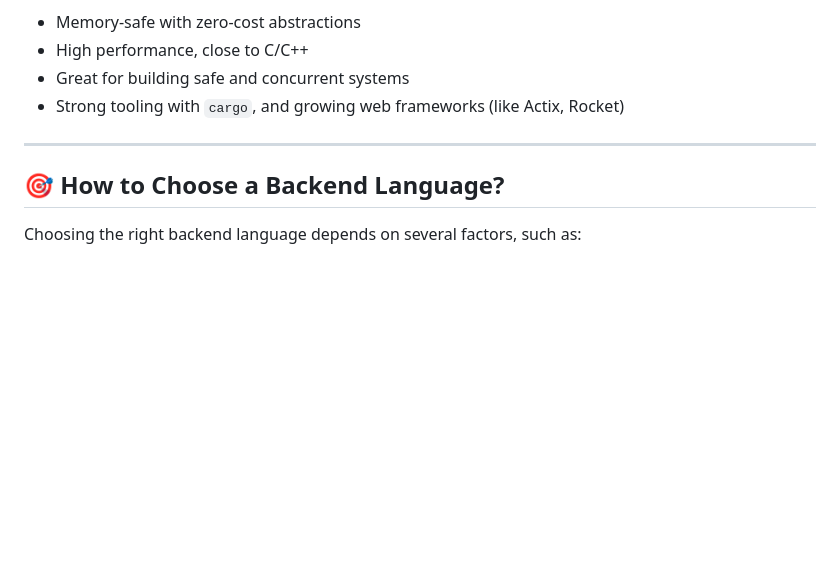
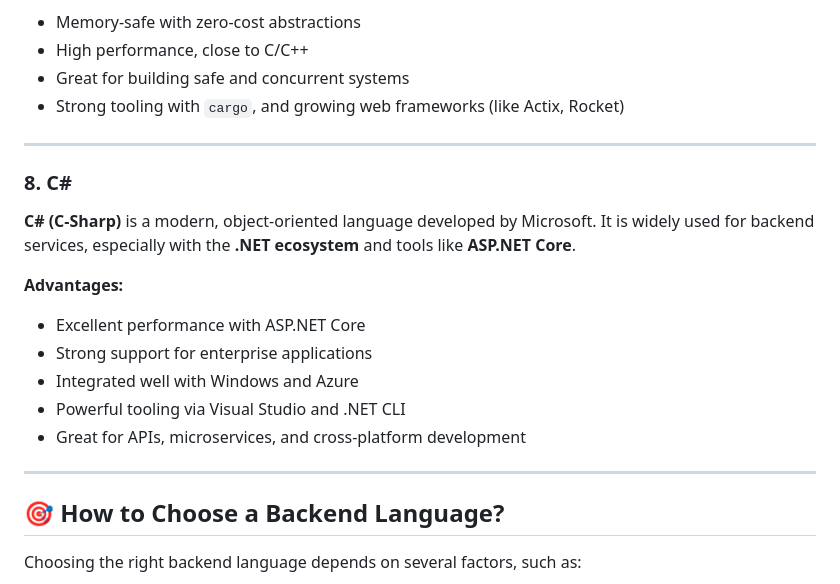
Before and after one commit to raflyrzp/backend-journey, a Markdown page: 02-language/README.md, the part around the change. GitHub-like rendering; blank space fills up the shorter version.

Commit message:
add c# explanation in language topic

```diff
--- a/02-language/README.md
+++ b/02-language/README.md
@@ -125,6 +125,20 @@ Rust is a system-level language focused on **safety**, **speed**, and **concurre
 
 ---
 
+### 8. C#
+
+**C# (C-Sharp)** is a modern, object-oriented language developed by Microsoft. It is widely used for backend services, especially with the **.NET ecosystem** and tools like **ASP.NET Core**.
+
+**Advantages:**
+
+- Excellent performance with ASP.NET Core
+- Strong support for enterprise applications
+- Integrated well with Windows and Azure
+- Powerful tooling via Visual Studio and .NET CLI
+- Great for APIs, microservices, and cross-platform development
+
+---
+
 ## 🎯 How to Choose a Backend Language?
 
 Choosing the right backend language depends on several factors, such as:
```
